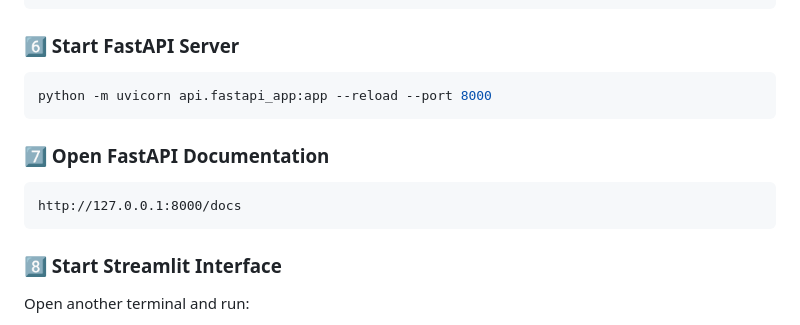
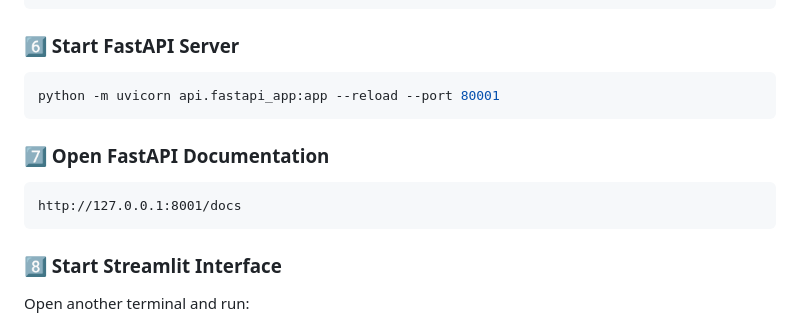
Before and after one commit to Abhigna13/Weather-Intelligence-AI, a Markdown page: README.md, the part around the change. Drawn GitHub-style.

````diff
--- a/README.md
+++ b/README.md
@@ -316,13 +316,13 @@ pip install -r requirements.txt
 ### 6️⃣ Start FastAPI Server
 
 ```powershell
-python -m uvicorn api.fastapi_app:app --reload --port 8000
+python -m uvicorn api.fastapi_app:app --reload --port 80001
 ```
 
 ### 7️⃣ Open FastAPI Documentation
 
 ```text
-http://127.0.0.1:8000/docs
+http://127.0.0.1:8001/docs
 ```
 
 ### 8️⃣ Start Streamlit Interface
````
